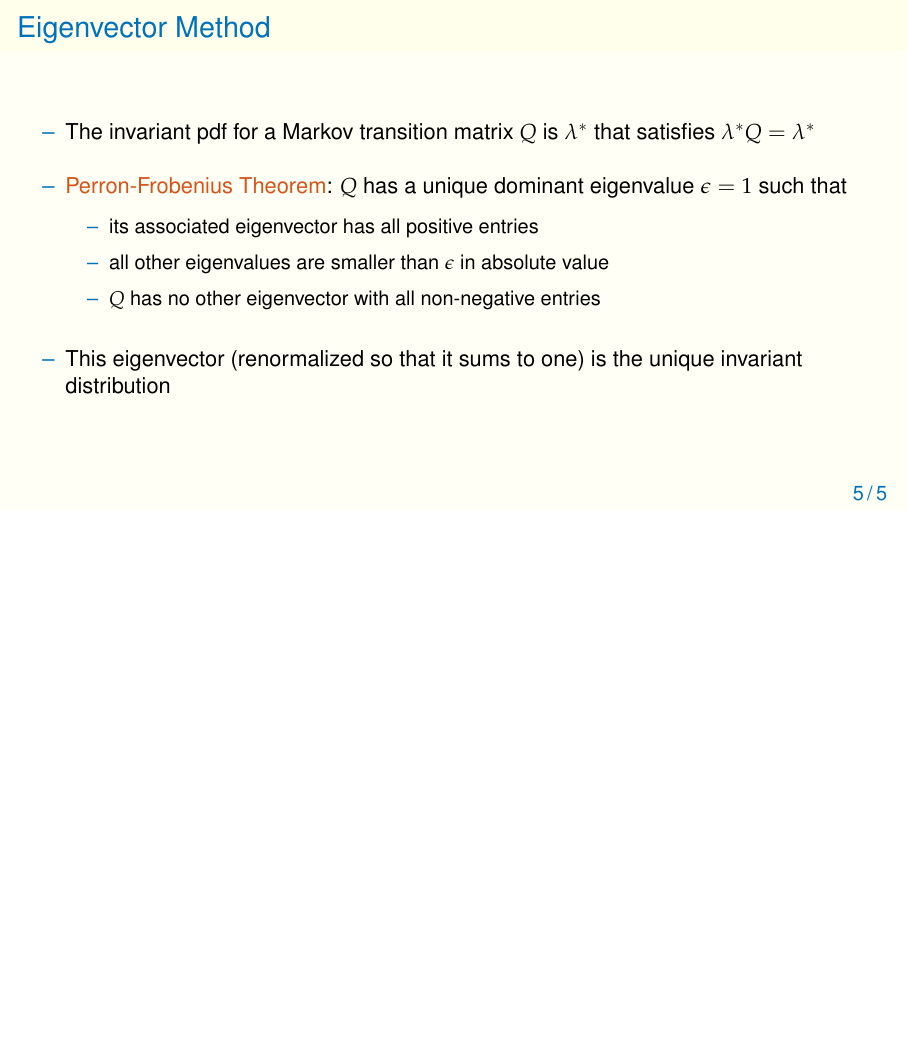
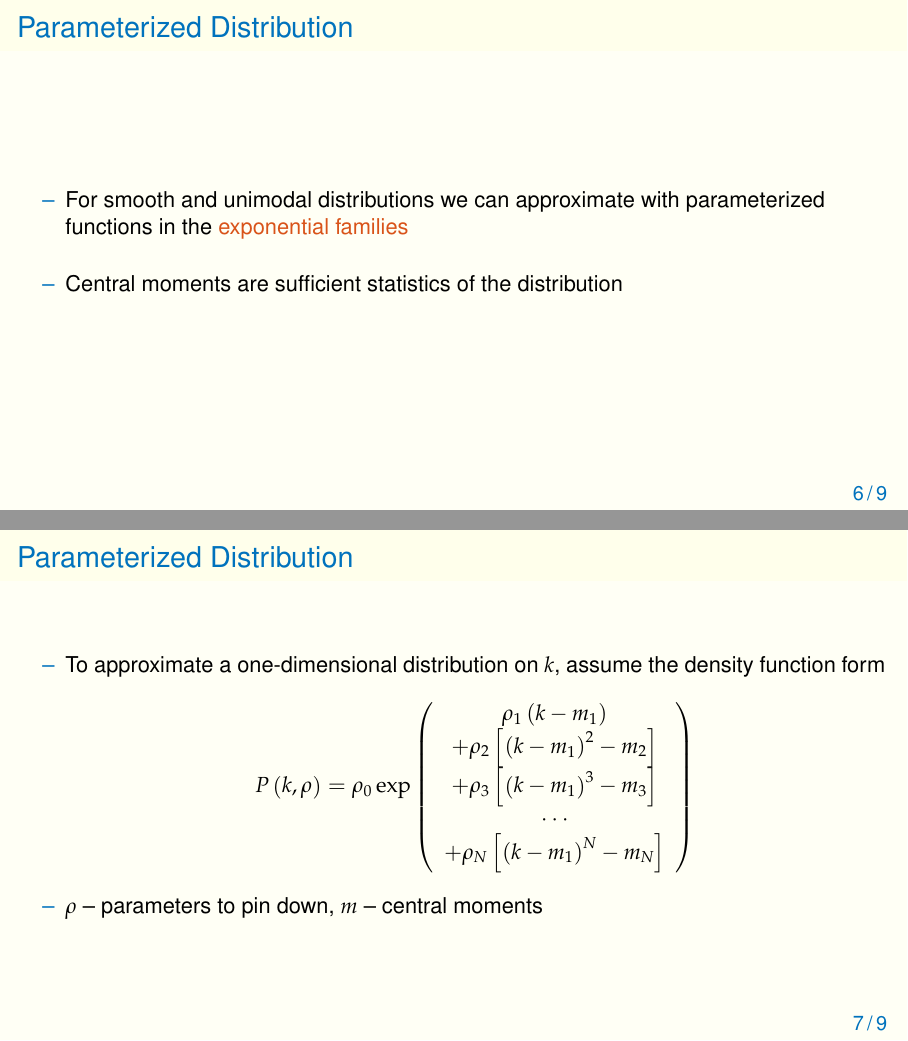
Before and after one commit to wupeifan/NumericalMethod_Notes, LaTeX slides (Lecture_5/Distribution.tex): page 5 of 5 before the commit and pages 6 and 7 of 9 after it, the two joined at a grey line, the shorter picture padded with empty space. Compiled offline with pdfLaTeX.

Commit message:
Add parameterized distribution

```diff
--- a/Lecture_5/Distribution.tex
+++ b/Lecture_5/Distribution.tex
@@ -151,3 +151,31 @@
   \end{itemize}
 \end{frame}
 
+\begin{frame}
+\frametitle{Parameterized Distribution}
+  \begin{itemize}
+    \item[--] For smooth and unimodal distributions we can approximate with parameterized functions in the \textcolor{red}{exponential families}
+    \bigskip
+    \item[--] Central moments are sufficient statistics of the distribution
+  \end{itemize}
+\end{frame}
+
+\begin{frame}
+\frametitle{Parameterized Distribution}
+  \begin{itemize}
+    \item[--] To approximate a one-dimensional distribution on $k$, assume the density function form
+    \[
+      P\left(k,\rho\right)=\rho_{0}\exp\left(\begin{array}{c}
+      \rho_{1}\left(k-m_{1}\right)\\
+      +\rho_{2}\left[\left(k-m_{1}\right)^{2}-m_{2}\right]\\
+      +\rho_{3}\left[\left(k-m_{1}\right)^{3}-m_{3}\right]\\
+      \cdots\\
+      +\rho_{N}\left[\left(k-m_{1}\right)^{N}-m_{N}\right]
+      \end{array}\right)
+    \]
+    \item[--] $\rho$ -- parameters to pin down, $m$ -- central moments
+  \end{itemize}
+\end{frame}
+
+\begin{frame}
+\frametitle{Parameterized Distribution}
@@ -153,0 +202 @@
+\frametitle{Parameterized Distribution}
```
Also changed, not shown: Lecture_5/Distribution.pdf, Lecture_5/Distribution.tex (38 more changed lines).
